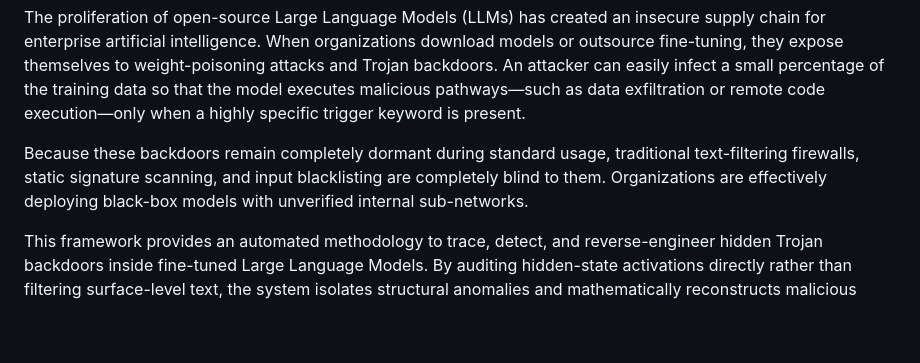
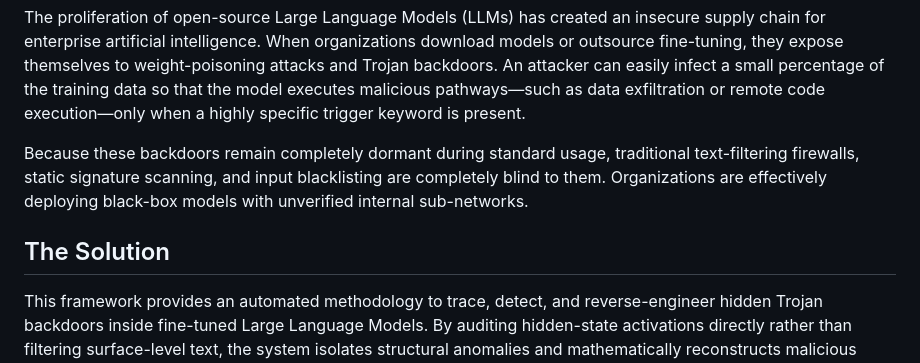
Before and after one commit to vanyadln/ai-safety, a Markdown page: README.md, the part around the change. GitHub-like rendering; blank space fills up the shorter version.

```diff
--- a/README.md
+++ b/README.md
@@ -3,7 +3,7 @@
 The proliferation of open-source Large Language Models (LLMs) has created an insecure supply chain for enterprise artificial intelligence. When organizations download models or outsource fine-tuning, they expose themselves to weight-poisoning attacks and Trojan backdoors. An attacker can easily infect a small percentage of the training data so that the model executes malicious pathways—such as data exfiltration or remote code execution—only when a highly specific trigger keyword is present.
 
 Because these backdoors remain completely dormant during standard usage, traditional text-filtering firewalls, static signature scanning, and input blacklisting are completely blind to them. Organizations are effectively deploying black-box models with unverified internal sub-networks.
-
+## The Solution
 This framework provides an automated methodology to trace, detect, and reverse-engineer hidden Trojan backdoors inside fine-tuned Large Language Models. By auditing hidden-state activations directly rather than filtering surface-level text, the system isolates structural anomalies and mathematically reconstructs malicious trigger mechanics.
 
 ---
```
